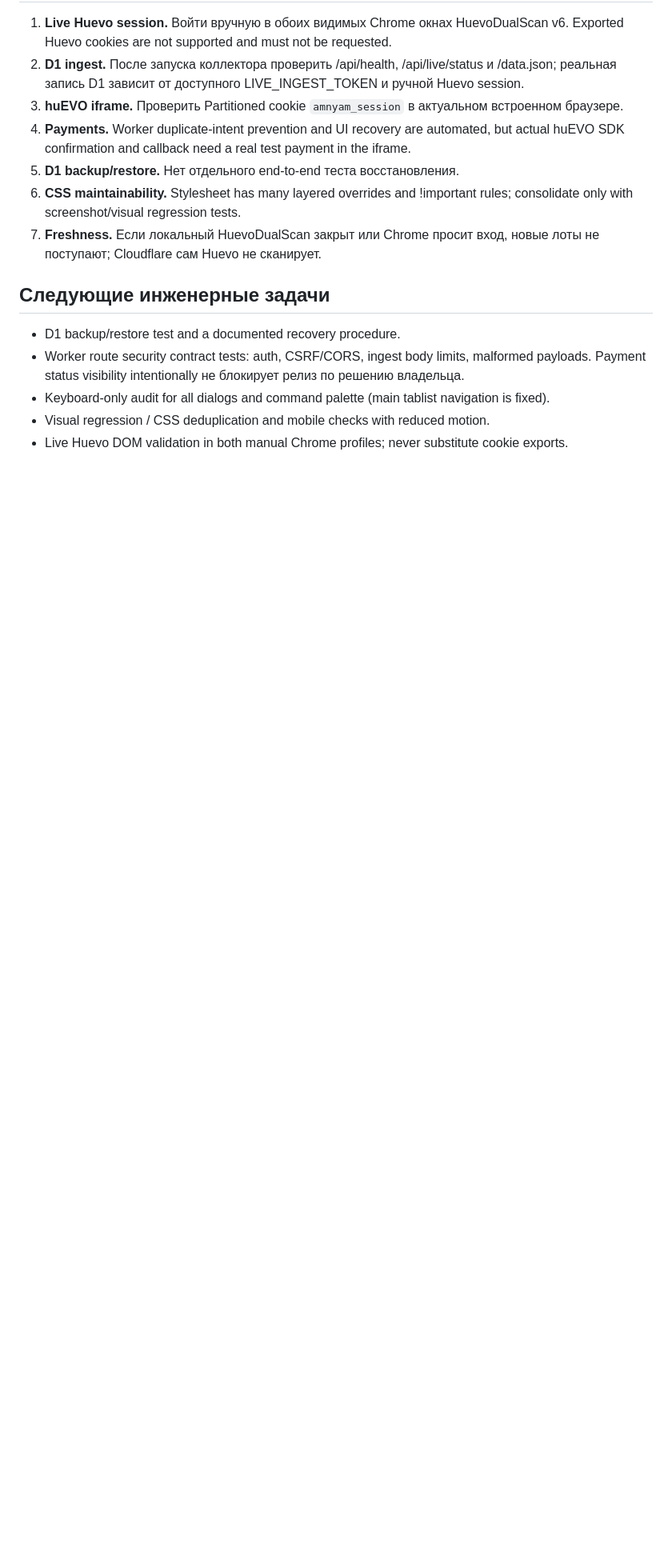
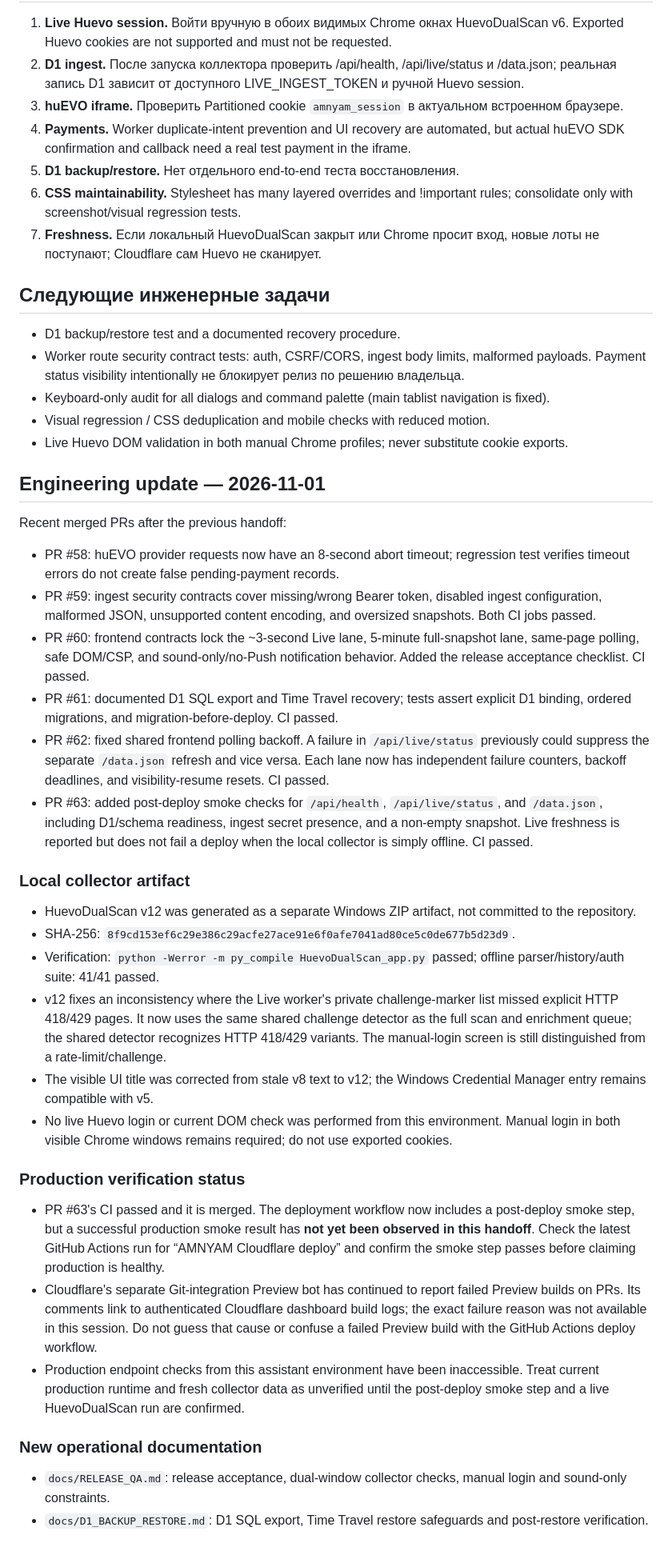
Before and after one commit to monkeyzxcw/huevo-gift-analytics, a Markdown page: AI_HANDOFF/KNOWN_ISSUES.md, the part around the change. Shown at 80% size. Drawn GitHub-style; blank space fills up the shorter version.

Commit message:
docs: update engineering handoff after reliability work
Record recent reliability fixes, collector v12 verification, and deployment caveats.

```diff
--- a/AI_HANDOFF/KNOWN_ISSUES.md
+++ b/AI_HANDOFF/KNOWN_ISSUES.md
@@ -53,3 +53,34 @@
 - Keyboard-only audit for all dialogs and command palette (main tablist navigation is fixed).
 - Visual regression / CSS deduplication and mobile checks with reduced motion.
 - Live Huevo DOM validation in both manual Chrome profiles; never substitute cookie exports.
+
+## Engineering update — 2026-11-01
+
+Recent merged PRs after the previous handoff:
+
+- PR #58: huEVO provider requests now have an 8-second abort timeout; regression test verifies timeout errors do not create false pending-payment records.
+- PR #59: ingest security contracts cover missing/wrong Bearer token, disabled ingest configuration, malformed JSON, unsupported content encoding, and oversized snapshots. Both CI jobs passed.
+- PR #60: frontend contracts lock the ~3-second Live lane, 5-minute full-snapshot lane, same-page polling, safe DOM/CSP, and sound-only/no-Push notification behavior. Added the release acceptance checklist. CI passed.
+- PR #61: documented D1 SQL export and Time Travel recovery; tests assert explicit D1 binding, ordered migrations, and migration-before-deploy. CI passed.
+- PR #62: fixed shared frontend polling backoff. A failure in `/api/live/status` previously could suppress the separate `/data.json` refresh and vice versa. Each lane now has independent failure counters, backoff deadlines, and visibility-resume resets. CI passed.
+- PR #63: added post-deploy smoke checks for `/api/health`, `/api/live/status`, and `/data.json`, including D1/schema readiness, ingest secret presence, and a non-empty snapshot. Live freshness is reported but does not fail a deploy when the local collector is simply offline. CI passed.
+
+### Local collector artifact
+
+- HuevoDualScan v12 was generated as a separate Windows ZIP artifact, not committed to the repository.
+- SHA-256: `8f9cd153ef6c29e386c29acfe27ace91e6f0afe7041ad80ce5c0de677b5d23d9`.
+- Verification: `python -Werror -m py_compile HuevoDualScan_app.py` passed; offline parser/history/auth suite: 41/41 passed.
+- v12 fixes an inconsistency where the Live worker's private challenge-marker list missed explicit HTTP 418/429 pages. It now uses the same shared challenge detector as the full scan and enrichment queue; the shared detector recognizes HTTP 418/429 variants. The manual-login screen is still distinguished from a rate-limit/challenge.
+- The visible UI title was corrected from stale v8 text to v12; the Windows Credential Manager entry remains compatible with v5.
+- No live Huevo login or current DOM check was performed from this environment. Manual login in both visible Chrome windows remains required; do not use exported cookies.
+
+### Production verification status
+
+- PR #63's CI passed and it is merged. The deployment workflow now includes a post-deploy smoke step, but a successful production smoke result has **not yet been observed in this handoff**. Check the latest GitHub Actions run for “AMNYAM Cloudflare deploy” and confirm the smoke step passes before claiming production is healthy.
+- Cloudflare's separate Git-integration Preview bot has continued to report failed Preview builds on PRs. Its comments link to authenticated Cloudflare dashboard build logs; the exact failure reason was not available in this session. Do not guess that cause or confuse a failed Preview build with the GitHub Actions deploy workflow.
+- Production endpoint checks from this assistant environment have been inaccessible. Treat current production runtime and fresh collector data as unverified until the post-deploy smoke step and a live HuevoDualScan run are confirmed.
+
+### New operational documentation
+
+- `docs/RELEASE_QA.md`: release acceptance, dual-window collector checks, manual login and sound-only constraints.
+- `docs/D1_BACKUP_RESTORE.md`: D1 SQL export, Time Travel restore safeguards and post-restore verification.
```
